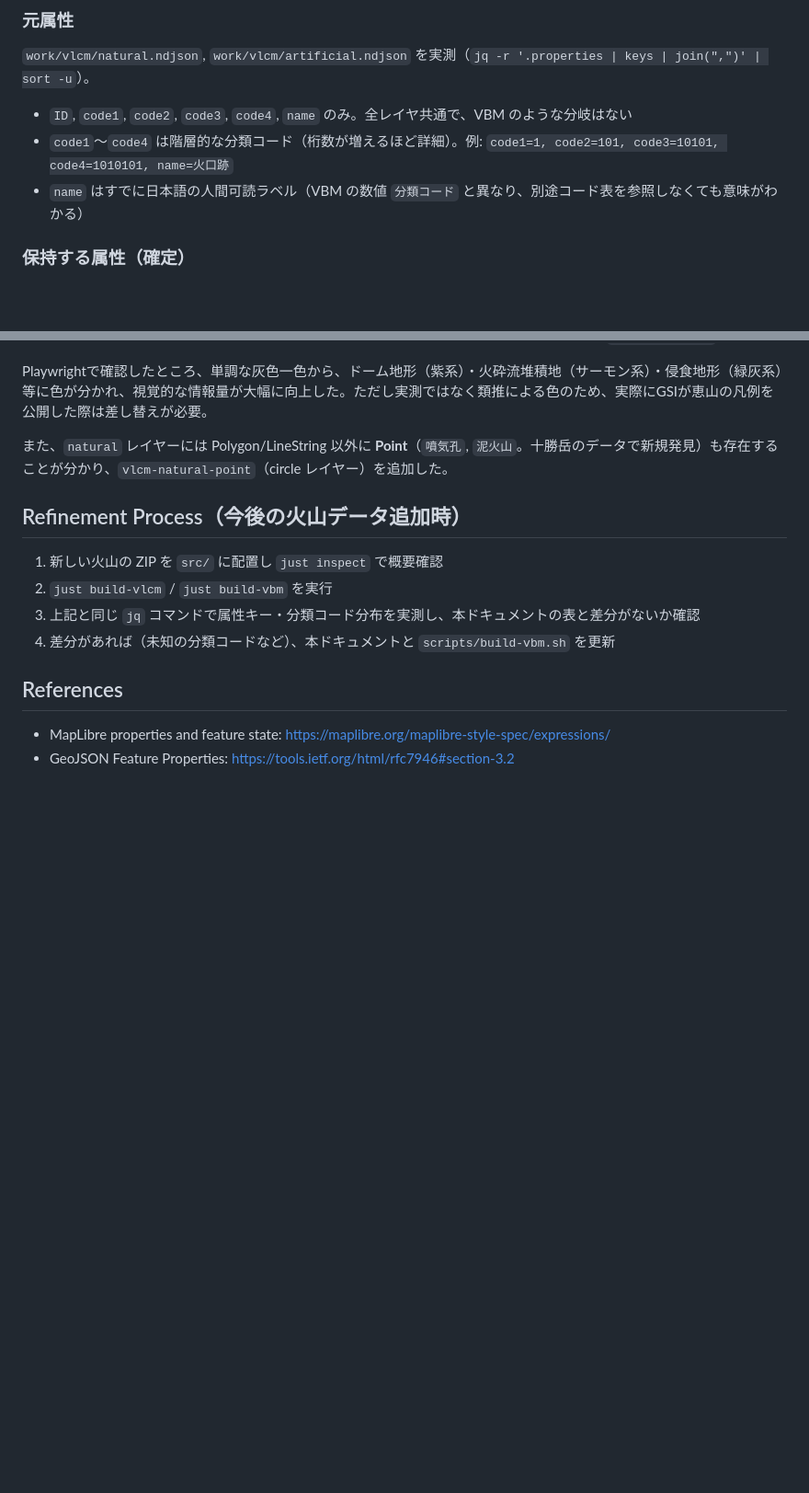
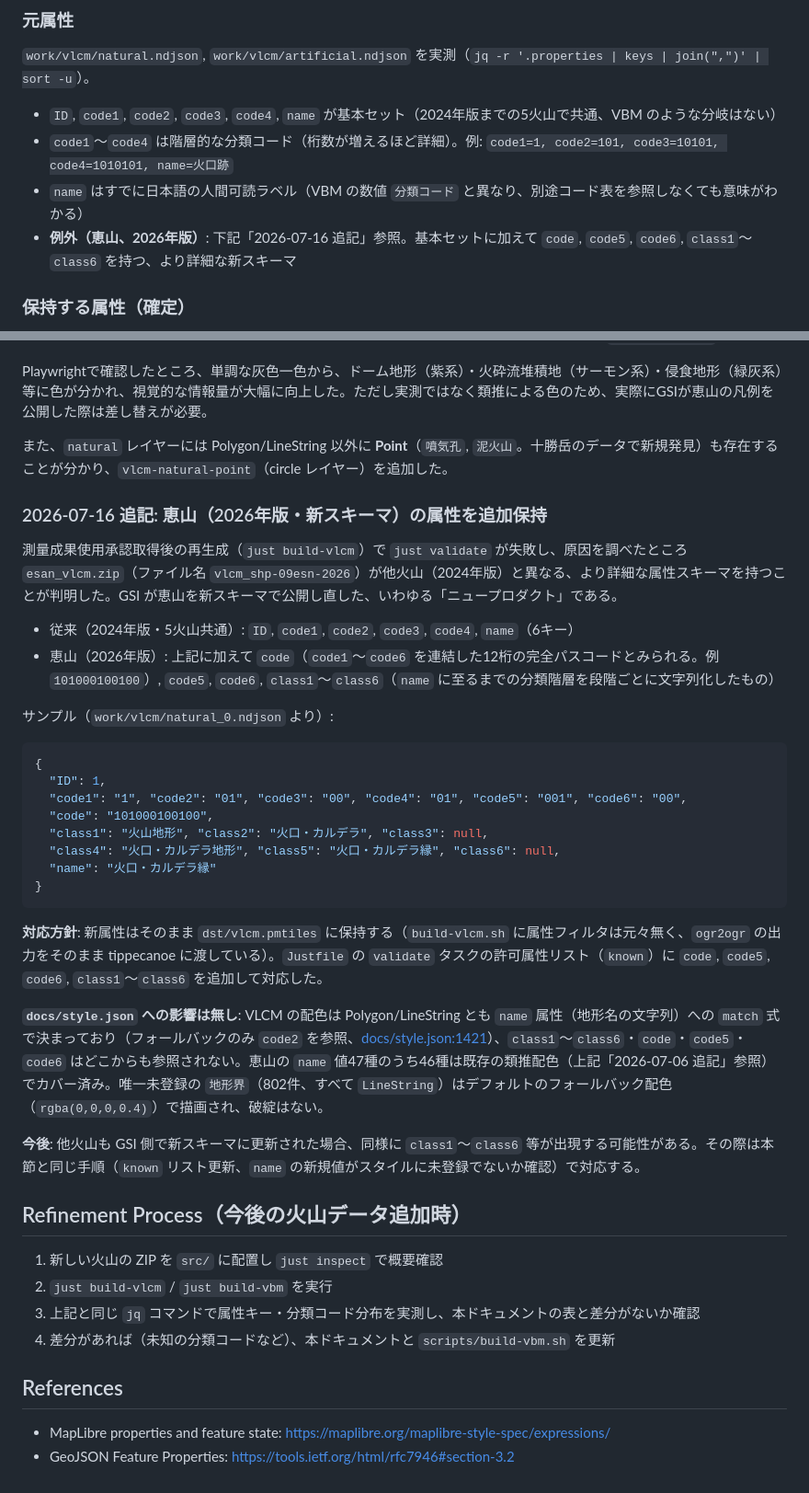
Before and after one commit to hfu/kitavolca, a Markdown page: docs/schema.md, 2 parts joined by grey strips. Shown at 92% size. GitHub-like rendering; blank space fills up the shorter version.

Commit message:
Document Esan's new VLCM schema (2026 vintage) in schema.md
恵山（vlcm_shp-09esn-2026）が code/code5/code6/class1-6 を持つ
新スキーマで公開されたことを記録。既存の name ベース配色への
影響が無いことも確認済み。

````diff
--- a/docs/schema.md
+++ b/docs/schema.md
@@ -153,9 +153,10 @@ jq -r 'select(.properties["分類コード"]==<code>) | .properties["標高"]' w
 
 `work/vlcm/natural.ndjson`, `work/vlcm/artificial.ndjson` を実測（`jq -r '.properties | keys | join(",")' | sort -u`）。
 
-- `ID`, `code1`, `code2`, `code3`, `code4`, `name` のみ。全レイヤ共通で、VBM のような分岐はない
+- `ID`, `code1`, `code2`, `code3`, `code4`, `name` が基本セット（2024年版までの5火山で共通、VBM のような分岐はない）
 - `code1`〜`code4` は階層的な分類コード（桁数が増えるほど詳細）。例: `code1=1, code2=101, code3=10101, code4=1010101, name=火口跡`
 - `name` はすでに日本語の人間可読ラベル（VBM の数値 `分類コード` と異なり、別途コード表を参照しなくても意味がわかる）
+- **例外（恵山、2026年版）**: 下記「2026-07-16 追記」参照。基本セットに加えて `code`, `code5`, `code6`, `class1`〜`class6` を持つ、より詳細な新スキーマ
 
 ### 保持する属性（確定）
 
@@ -206,6 +207,31 @@ Playwrightで確認したところ、単調な灰色一色から、ドーム地
 
 また、`natural` レイヤーには Polygon/LineString 以外に **Point**（`噴気孔`, `泥火山`。十勝岳のデータで新規発見）も存在することが分かり、`vlcm-natural-point`（circle レイヤー）を追加した。
 
+### 2026-07-16 追記: 恵山（2026年版・新スキーマ）の属性を追加保持
+
+測量成果使用承認取得後の再生成（`just build-vlcm`）で `just validate` が失敗し、原因を調べたところ `esan_vlcm.zip`（ファイル名 `vlcm_shp-09esn-2026`）が他火山（2024年版）と異なる、より詳細な属性スキーマを持つことが判明した。GSI が恵山を新スキーマで公開し直した、いわゆる「ニュープロダクト」である。
+
+- 従来（2024年版・5火山共通）: `ID`, `code1`, `code2`, `code3`, `code4`, `name`（6キー）
+- 恵山（2026年版）: 上記に加えて `code`（`code1`〜`code6` を連結した12桁の完全パスコードとみられる。例 `101000100100`）, `code5`, `code6`, `class1`〜`class6`（`name` に至るまでの分類階層を段階ごとに文字列化したもの）
+
+サンプル（`work/vlcm/natural_0.ndjson` より）:
+```json
+{
+  "ID": 1,
+  "code1": "1", "code2": "01", "code3": "00", "code4": "01", "code5": "001", "code6": "00",
+  "code": "101000100100",
+  "class1": "火山地形", "class2": "火口・カルデラ", "class3": null,
+  "class4": "火口・カルデラ地形", "class5": "火口・カルデラ縁", "class6": null,
+  "name": "火口・カルデラ縁"
+}
+```
+
+**対応方針**: 新属性はそのまま `dst/vlcm.pmtiles` に保持する（`build-vlcm.sh` に属性フィルタは元々無く、`ogr2ogr` の出力をそのまま tippecanoe に渡している）。`Justfile` の `validate` タスクの許可属性リスト（`known`）に `code`, `code5`, `code6`, `class1`〜`class6` を追加して対応した。
+
+**`docs/style.json` への影響は無し**: VLCM の配色は Polygon/LineString とも `name` 属性（地形名の文字列）への `match` 式で決まっており（フォールバックのみ `code2` を参照、[docs/style.json:1421](../docs/style.json)）、`class1`〜`class6`・`code`・`code5`・`code6` はどこからも参照されない。恵山の `name` 値47種のうち46種は既存の類推配色（上記「2026-07-06 追記」参照）でカバー済み。唯一未登録の `地形界`（802件、すべて `LineString`）はデフォルトのフォールバック配色（`rgba(0,0,0,0.4)`）で描画され、破綻はない。
+
+**今後**: 他火山も GSI 側で新スキーマに更新された場合、同様に `class1`〜`class6` 等が出現する可能性がある。その際は本節と同じ手順（`known` リスト更新、`name` の新規値がスタイルに未登録でないか確認）で対応する。
+
 ## Refinement Process（今後の火山データ追加時）
 
 1. 新しい火山の ZIP を `src/` に配置し `just inspect` で概要確認
````
